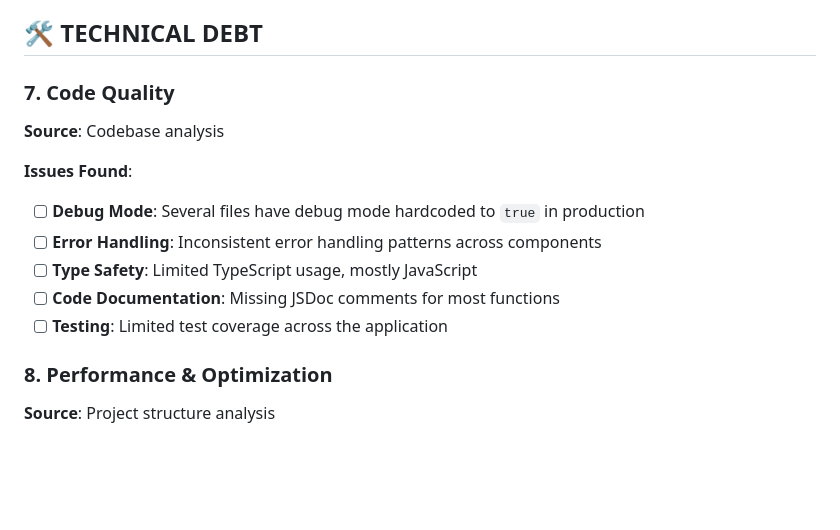
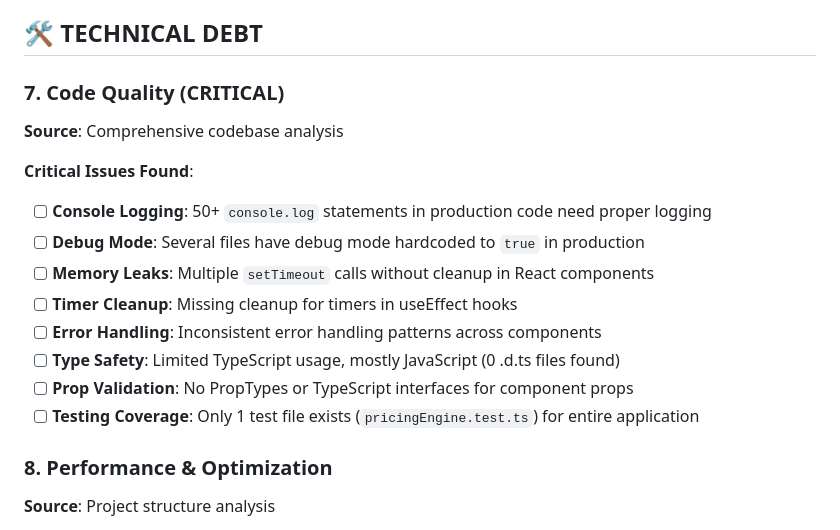
Before and after one commit to hudibaba0001/renska-firebase-app, a Markdown page: PENDING_IMPROVEMENTS.md, the part around the change. GitHub-like rendering; blank space fills up the shorter version.

Commit message:
Checkpoint before follow-up message

```diff
--- a/PENDING_IMPROVEMENTS.md
+++ b/PENDING_IMPROVEMENTS.md
@@ -111,15 +111,18 @@
 
 ## 🛠️ TECHNICAL DEBT
 
-### 7. **Code Quality**
-**Source**: Codebase analysis
+### 7. **Code Quality** (CRITICAL)
+**Source**: Comprehensive codebase analysis
 
-**Issues Found**:
+**Critical Issues Found**:
+- [ ] **Console Logging**: 50+ `console.log` statements in production code need proper logging
 - [ ] **Debug Mode**: Several files have debug mode hardcoded to `true` in production
+- [ ] **Memory Leaks**: Multiple `setTimeout` calls without cleanup in React components
+- [ ] **Timer Cleanup**: Missing cleanup for timers in useEffect hooks
 - [ ] **Error Handling**: Inconsistent error handling patterns across components
-- [ ] **Type Safety**: Limited TypeScript usage, mostly JavaScript
-- [ ] **Code Documentation**: Missing JSDoc comments for most functions
-- [ ] **Testing**: Limited test coverage across the application
+- [ ] **Type Safety**: Limited TypeScript usage, mostly JavaScript (0 .d.ts files found)
+- [ ] **Prop Validation**: No PropTypes or TypeScript interfaces for component props
+- [ ] **Testing Coverage**: Only 1 test file exists (`pricingEngine.test.ts`) for entire application
 
 ### 8. **Performance & Optimization**
 **Source**: Project structure analysis
```
